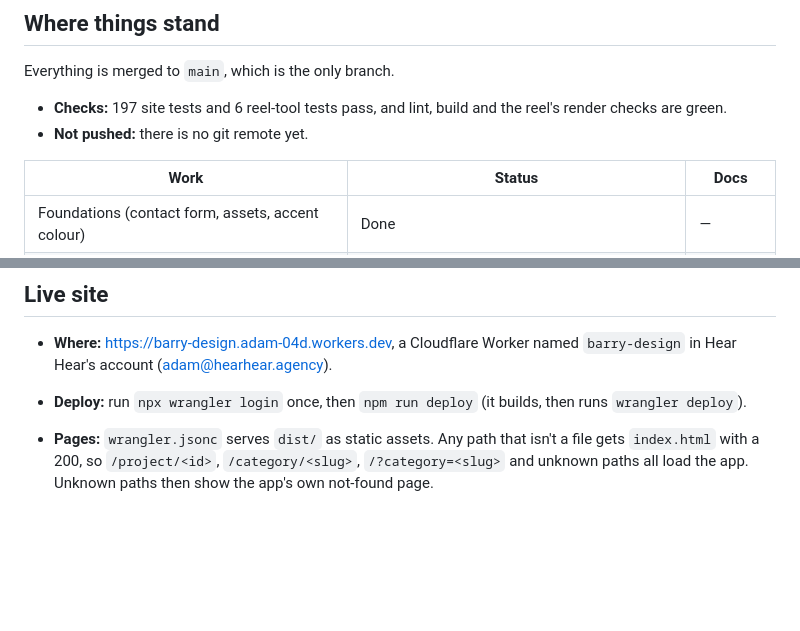
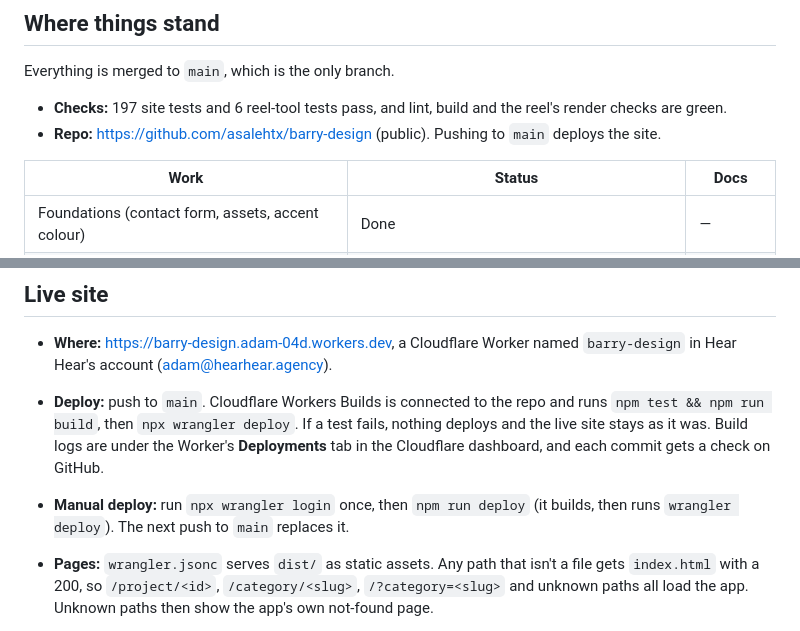
Before and after one commit to asalehtx/barry-design, a Markdown page: docs/HANDOFF.md, 2 parts joined by grey strips. GitHub-like rendering; blank space fills up the shorter version.

Commit message:
docs: record GitHub repo and Cloudflare auto deploys in handoff
Co-Authored-By: Claude Opus 5.5 <noreply@anthropic.com>

```diff
--- a/docs/HANDOFF.md
+++ b/docs/HANDOFF.md
@@ -9,7 +9,7 @@
 
 Everything is merged to `main`, which is the only branch.
 - **Checks:** 197 site tests and 6 reel-tool tests pass, and lint, build and the reel's render checks are green.
-- **Not pushed:** there is no git remote yet.
+- **Repo:** https://github.com/asalehtx/barry-design (public). Pushing to `main` deploys the site.
 
 | Work | Status | Docs |
 |---|---|---|
@@ -36,7 +36,8 @@ Everything is merged to `main`, which is the only branch.
 ## Live site
 
 - **Where:** https://barry-design.adam-04d.workers.dev, a Cloudflare Worker named `barry-design` in Hear Hear's account (adam@hearhear.agency).
-- **Deploy:** run `npx wrangler login` once, then `npm run deploy` (it builds, then runs `wrangler deploy`).
+- **Deploy:** push to `main`. Cloudflare Workers Builds is connected to the repo and runs `npm test && npm run build`, then `npx wrangler deploy`. If a test fails, nothing deploys and the live site stays as it was. Build logs are under the Worker's **Deployments** tab in the Cloudflare dashboard, and each commit gets a check on GitHub.
+- **Manual deploy:** run `npx wrangler login` once, then `npm run deploy` (it builds, then runs `wrangler deploy`). The next push to `main` replaces it.
 - **Pages:** `wrangler.jsonc` serves `dist/` as static assets. Any path that isn't a file gets `index.html` with a 200, so `/project/<id>`, `/category/<slug>`, `/?category=<slug>` and unknown paths all load the app. Unknown paths then show the app's own not-found page.
 - **Videos:** Cloudflare's static assets ignore byte-range requests; in production they always returned 200 and the whole file. iPhone Safari won't play video without 206 responses. So `worker/index.js` runs only for `/video/*`:
   - a range request gets 206 with exactly the requested bytes;
```
